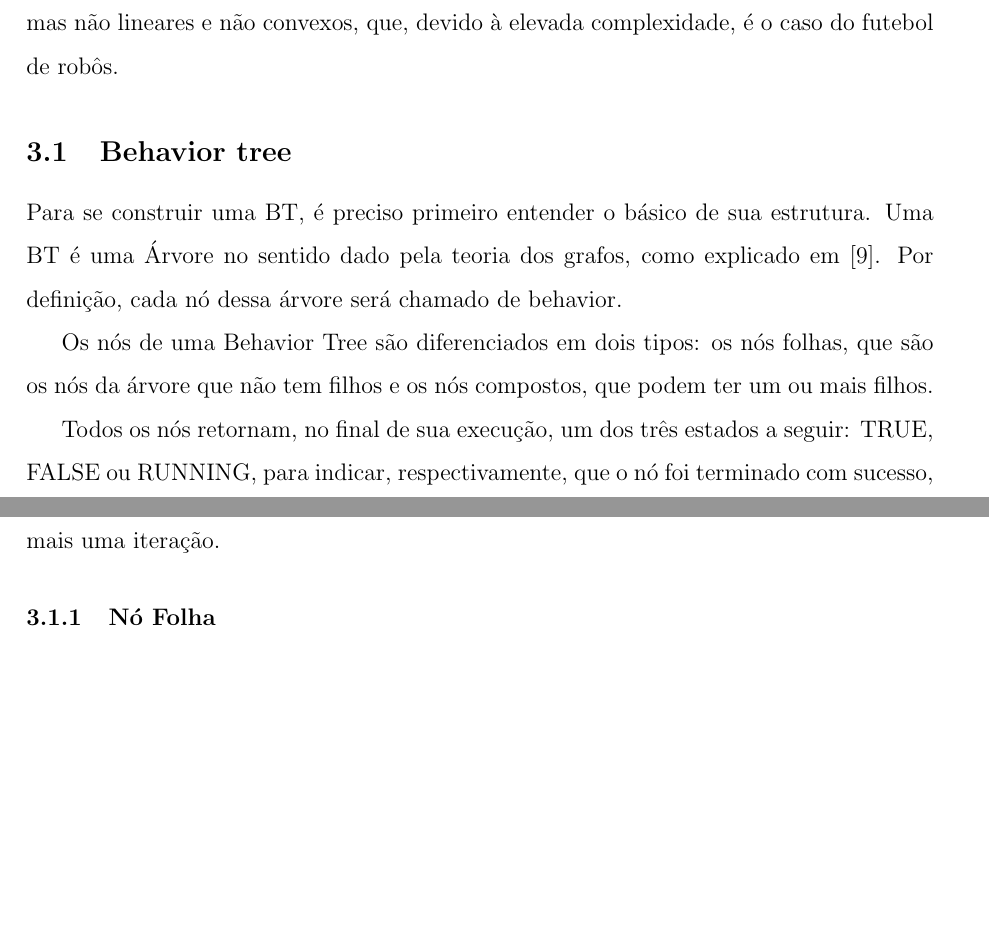
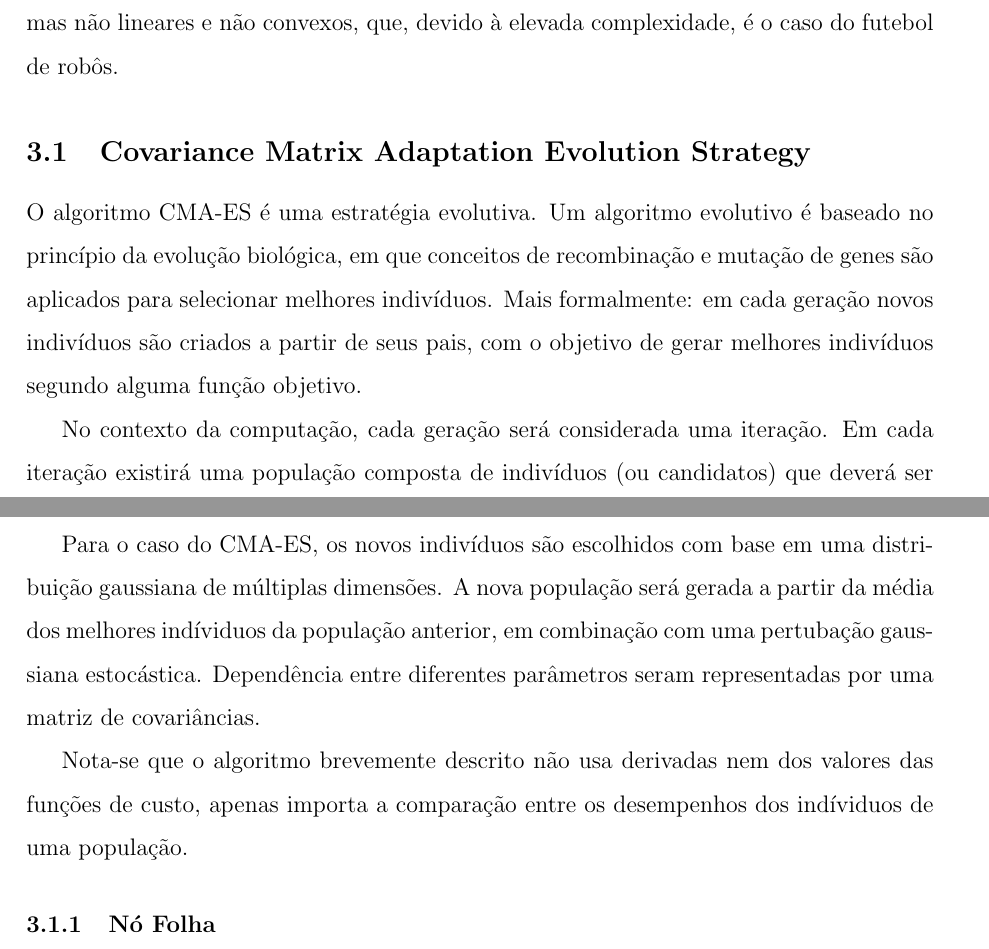
Before and after one commit to igor-ribeiiro/IC, a LaTeX document (CMA-ES/parcial/main.tex): two parts of pages 9 and 10 of 25, joined at a grey line, cut so that both start at the same text, the shorter picture padded with empty space. Compiled offline with pdfLaTeX.

Commit message:
Adding 3.1

```diff
--- a/CMA-ES/parcial/main.tex
+++ b/CMA-ES/parcial/main.tex
@@ -118,13 +118,15 @@ Ademais, outro problema que será enfrentado no desenvolvimento desse projeto é
 
 Para resolver esse problema, foi escolhido como algoritmo para a otimização de parâmetros o Covariance Matrix Adaptation Evolution Strategy, já que ele consegue otimizar problemas não lineares e não convexos, que, devido à elevada complexidade, é o caso do futebol de robôs.
 
-\subsection{Behavior tree}
+\subsection{Covariance Matrix Adaptation Evolution Strategy}
 
-Para se construir uma BT, é preciso primeiro entender o básico de sua estrutura. Uma BT é uma Árvore no sentido dado pela teoria dos grafos, como explicado em \cite{west2001introduction}. Por definição, cada nó dessa árvore será chamado de behavior.
+O algoritmo CMA-ES é uma estratégia evolutiva. Um algoritmo evolutivo é baseado no princípio da evolução biológica, em que conceitos de recombinação e mutação de genes são aplicados para selecionar melhores indivíduos. Mais formalmente: em cada geração novos indivíduos são criados a partir de seus pais, com o objetivo de gerar melhores indivíduos segundo alguma função objetivo.
 
-Os nós de uma Behavior Tree são diferenciados em dois tipos: os nós folhas, que são os nós da árvore que não tem filhos e os nós compostos, que podem ter um ou mais filhos.
+No contexto da computação, cada geração será considerada uma iteração. Em cada iteração existirá uma população composta de indivíduos (ou candidatos) que deverá ser alterada segundo um algoritmo para diminuir uma determinada função de custo.
 
-Todos os nós retornam, no final de sua execução, um dos três estados a seguir: TRUE, FALSE ou RUNNING, para indicar, respectivamente, que o nó foi terminado com sucesso, que foi terminado sem sucesso ou que o algoritmo deve executar esse nó por pelo menos mais uma iteração.
+Para o caso do CMA-ES, os novos indivíduos são escolhidos com base em uma distribuição gaussiana de múltiplas dimensões. A nova população será gerada a partir da média dos melhores indíviduos da população anterior, em combinação com uma pertubação gaussiana estocástica. Dependência entre diferentes parâmetros seram representadas por uma matriz de covariâncias.
+
+Nota-se que o algoritmo brevemente descrito não usa derivadas nem dos valores das funções de custo, apenas importa a comparação entre os desempenhos dos indíviduos de uma população.
 
 \subsubsection{Nó Folha}
 
```
